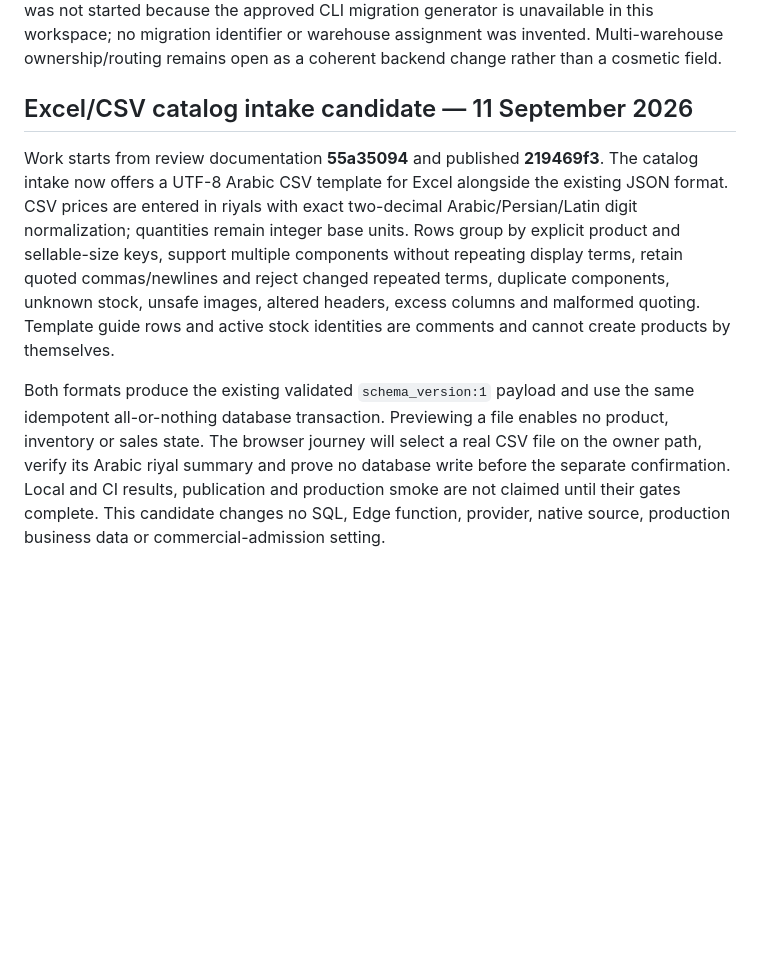
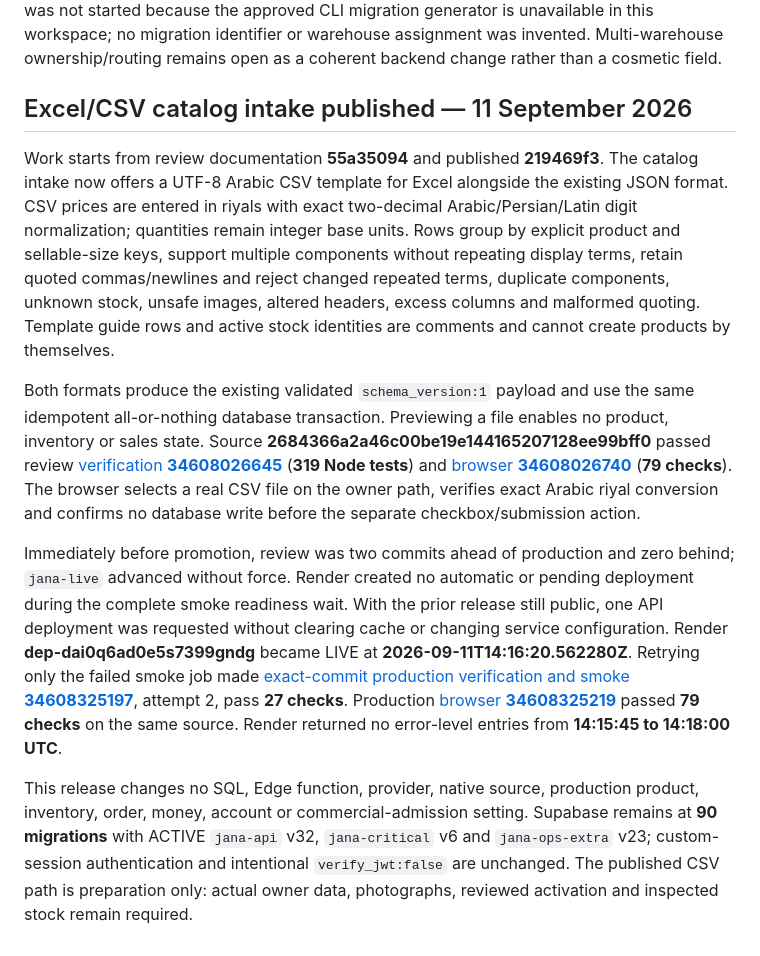
Before and after one commit to NAIFMUSFER/Heavy, a Markdown page: docs/RELEASE-EVIDENCE.md, the part around the change. GitHub-like rendering; blank space fills up the shorter version.

Commit message:
docs(jana): record verified Excel catalog release

```diff
--- a/docs/RELEASE-EVIDENCE.md
+++ b/docs/RELEASE-EVIDENCE.md
@@ -557,8 +557,12 @@ Immediately before promotion, `jana-integrity` was two commits ahead of `jana-li
 
 No database migration, Edge function, provider, mobile source, production business record or commercial-admission setting changed in this release. Supabase remains at **90 migrations** with ACTIVE `jana-api` v32, `jana-critical` v6 and `jana-ops-extra` v23; custom-session authentication and intentional `verify_jwt:false` are unchanged. Supabase migration work was not started because the approved CLI migration generator is unavailable in this workspace; no migration identifier or warehouse assignment was invented. Multi-warehouse ownership/routing remains open as a coherent backend change rather than a cosmetic field.
 
-## Excel/CSV catalog intake candidate — 11 September 2026
+## Excel/CSV catalog intake published — 11 September 2026
 
 Work starts from review documentation **55a35094** and published **219469f3**. The catalog intake now offers a UTF-8 Arabic CSV template for Excel alongside the existing JSON format. CSV prices are entered in riyals with exact two-decimal Arabic/Persian/Latin digit normalization; quantities remain integer base units. Rows group by explicit product and sellable-size keys, support multiple components without repeating display terms, retain quoted commas/newlines and reject changed repeated terms, duplicate components, unknown stock, unsafe images, altered headers, excess columns and malformed quoting. Template guide rows and active stock identities are comments and cannot create products by themselves.
 
-Both formats produce the existing validated `schema_version:1` payload and use the same idempotent all-or-nothing database transaction. Previewing a file enables no product, inventory or sales state. The browser journey will select a real CSV file on the owner path, verify its Arabic riyal summary and prove no database write before the separate confirmation. Local and CI results, publication and production smoke are not claimed until their gates complete. This candidate changes no SQL, Edge function, provider, native source, production business data or commercial-admission setting.
+Both formats produce the existing validated `schema_version:1` payload and use the same idempotent all-or-nothing database transaction. Previewing a file enables no product, inventory or sales state. Source **2684366a2a46c00be19e144165207128ee99bff0** passed review [verification **34608026645**](https://github.com/NAIFMUSFER/Heavy/actions/runs/34608026645) (**319 Node tests**) and [browser **34608026740**](https://github.com/NAIFMUSFER/Heavy/actions/runs/34608026740) (**79 checks**). The browser selects a real CSV file on the owner path, verifies exact Arabic riyal conversion and confirms no database write before the separate checkbox/submission action.
+
+Immediately before promotion, review was two commits ahead of production and zero behind; `jana-live` advanced without force. Render created no automatic or pending deployment during the complete smoke readiness wait. With the prior release still public, one API deployment was requested without clearing cache or changing service configuration. Render **dep-dai0q6ad0e5s7399gndg** became LIVE at **2026-09-11T14:16:20.562280Z**. Retrying only the failed smoke job made [exact-commit production verification and smoke **34608325197**](https://github.com/NAIFMUSFER/Heavy/actions/runs/34608325197), attempt 2, pass **27 checks**. Production [browser **34608325219**](https://github.com/NAIFMUSFER/Heavy/actions/runs/34608325219) passed **79 checks** on the same source. Render returned no error-level entries from **14:15:45 to 14:18:00 UTC**.
+
+This release changes no SQL, Edge function, provider, native source, production product, inventory, order, money, account or commercial-admission setting. Supabase remains at **90 migrations** with ACTIVE `jana-api` v32, `jana-critical` v6 and `jana-ops-extra` v23; custom-session authentication and intentional `verify_jwt:false` are unchanged. The published CSV path is preparation only: actual owner data, photographs, reviewed activation and inspected stock remain required.
```
Also changed, not shown: docs/AUDIT-MATRIX.md (+1 -1 lines), docs/OWNER-HANDOFF-ar.md (+1 -1 lines).
